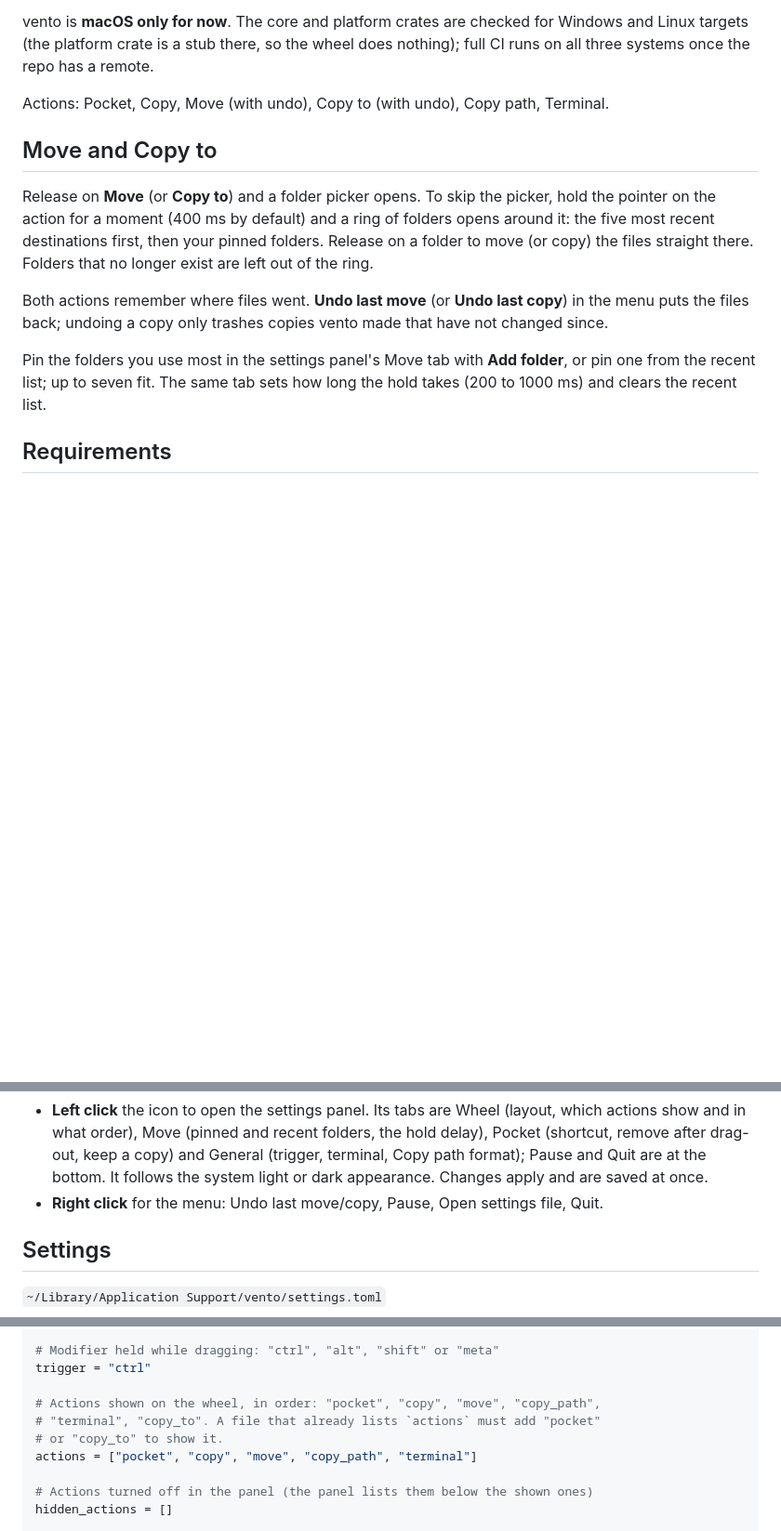
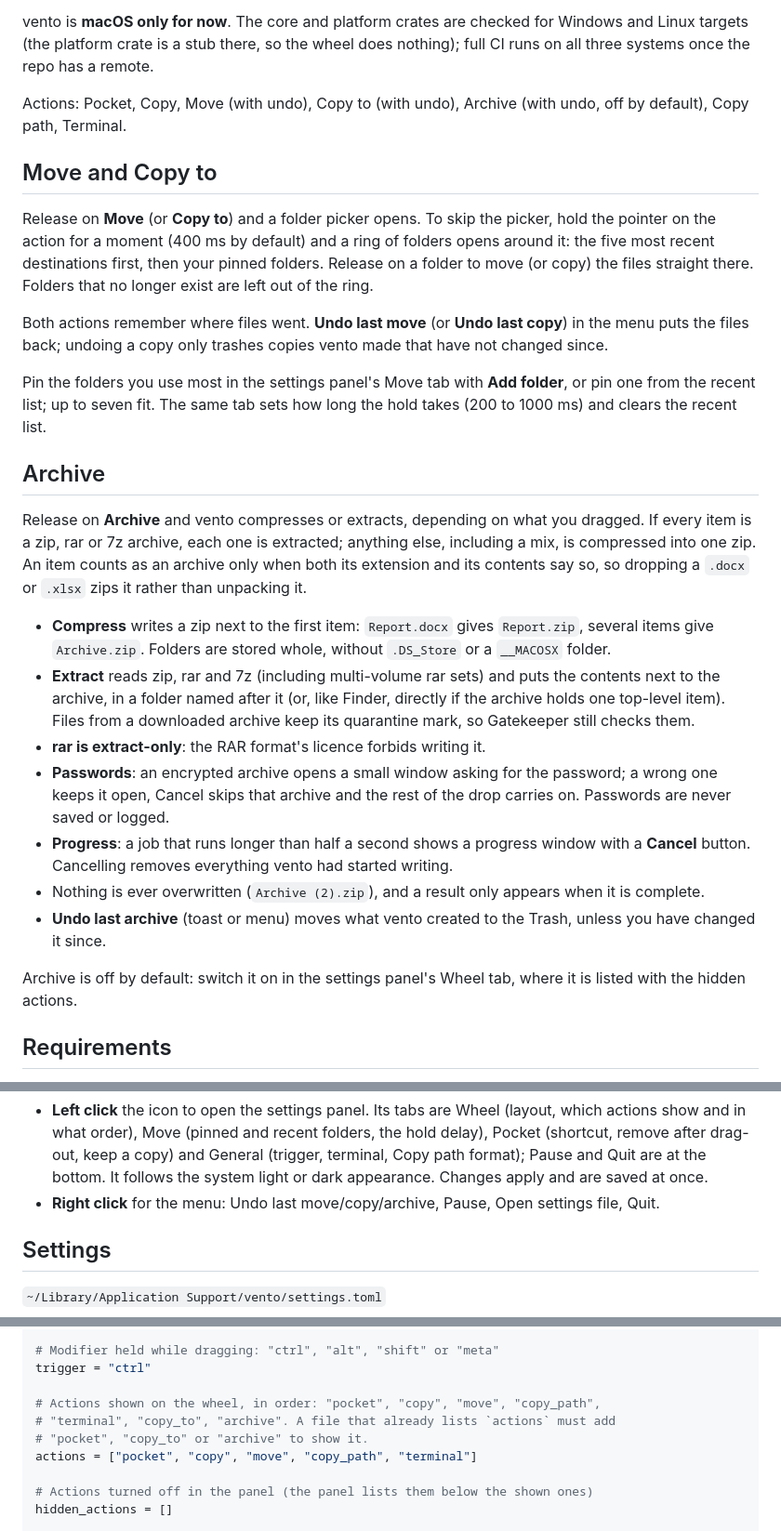
Before and after one commit to fathialamre/vento, a Markdown page: README.md, 3 parts joined by grey strips. Shown at 93% size. GitHub-like rendering; blank space fills up the shorter version.

Commit message:
docs: Archive in the README

```diff
--- a/README.md
+++ b/README.md
@@ -11,8 +11,8 @@ vento is **macOS only for now**. The core and platform crates are checked
 for Windows and Linux targets (the platform crate is a stub there, so the wheel
 does nothing); full CI runs on all three systems once the repo has a remote.
 
-Actions: Pocket, Copy, Move (with undo), Copy to (with undo), Copy path,
-Terminal.
+Actions: Pocket, Copy, Move (with undo), Copy to (with undo), Archive (with
+undo, off by default), Copy path, Terminal.
 
 ## Move and Copy to
 
@@ -29,6 +29,36 @@ vento made that have not changed since.
 Pin the folders you use most in the settings panel's Move tab with **Add
 folder**, or pin one from the recent list; up to seven fit. The same tab sets how
 long the hold takes (200 to 1000 ms) and clears the recent list.
+
+## Archive
+
+Release on **Archive** and vento compresses or extracts, depending on what you
+dragged. If every item is a zip, rar or 7z archive, each one is extracted;
+anything else, including a mix, is compressed into one zip. An item counts as
+an archive only when both its extension and its contents say so, so dropping a
+`.docx` or `.xlsx` zips it rather than unpacking it.
+
+- **Compress** writes a zip next to the first item: `Report.docx` gives
+  `Report.zip`, several items give `Archive.zip`. Folders are stored whole,
+  without `.DS_Store` or a `__MACOSX` folder.
+- **Extract** reads zip, rar and 7z (including multi-volume rar sets) and puts
+  the contents next to the archive, in a folder named after it (or, like
+  Finder, directly if the archive holds one top-level item). Files from a
+  downloaded archive keep its quarantine mark, so Gatekeeper still checks them.
+- **rar is extract-only**: the RAR format's licence forbids writing it.
+- **Passwords**: an encrypted archive opens a small window asking for the
+  password; a wrong one keeps it open, Cancel skips that archive and the rest of
+  the drop carries on. Passwords are never saved or logged.
+- **Progress**: a job that runs longer than half a second shows a progress
+  window with a **Cancel** button. Cancelling removes everything vento had
+  started writing.
+- Nothing is ever overwritten (`Archive (2).zip`), and a result only appears
+  when it is complete.
+- **Undo last archive** (toast or menu) moves what vento created to the Trash,
+  unless you have changed it since.
+
+Archive is off by default: switch it on in the settings panel's Wheel tab, where
+it is listed with the hidden actions.
 
 ## Requirements
 
@@ -52,8 +82,8 @@ vento lives in the menu bar.
   copy) and General (trigger, terminal, Copy path format); Pause and Quit are at
   the bottom. It follows the system light or dark appearance. Changes apply and
   are saved at once.
-- **Right click** for the menu: Undo last move/copy, Pause, Open settings file,
-  Quit.
+- **Right click** for the menu: Undo last move/copy/archive, Pause, Open
+  settings file, Quit.
 
 ## Settings
 
@@ -77,8 +107,8 @@ layout = "honeycomb"
 trigger = "ctrl"
 
 # Actions shown on the wheel, in order: "pocket", "copy", "move", "copy_path",
-# "terminal", "copy_to". A file that already lists `actions` must add "pocket"
-# or "copy_to" to show it.
+# "terminal", "copy_to", "archive". A file that already lists `actions` must add
+# "pocket", "copy_to" or "archive" to show it.
 actions = ["pocket", "copy", "move", "copy_path", "terminal"]
 
 # Actions turned off in the panel (the panel lists them below the shown ones)
```
